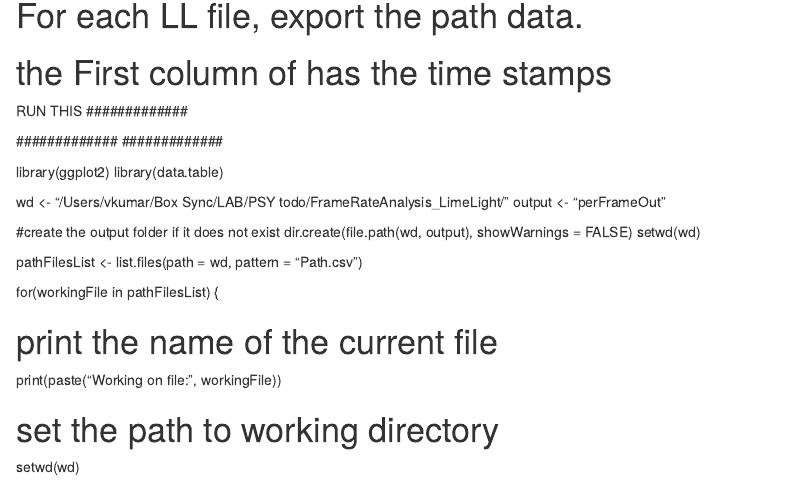
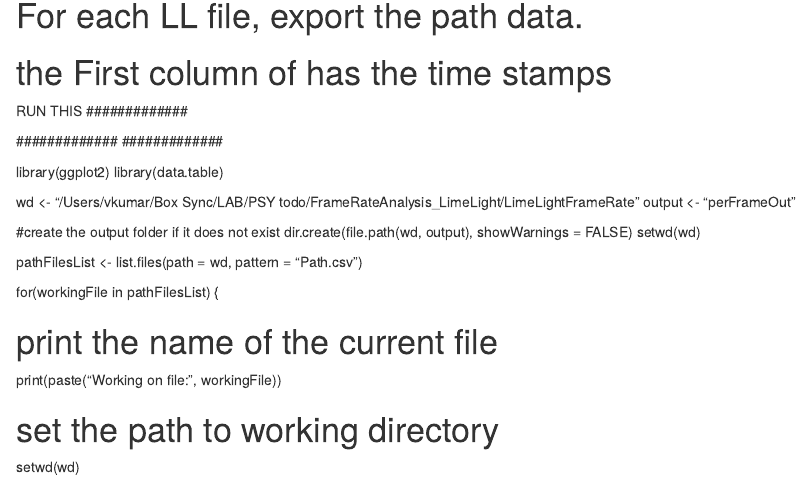
Before and after one commit to KumarLabJax/LimeLightFrameRate, an R Markdown document (Process_FrameRate.rmd): the page in a window 1100 px wide, from 430 px down. Rendered offline with R 4.5, knitr and Pandoc, with nearby package versions.

Commit message:
corrected path

```diff
--- a/Process_FrameRate.rmd
+++ b/Process_FrameRate.rmd
@@ -15,7 +15,7 @@ library(ggplot2)
 library(data.table)
 
 
-wd <- "/Users/vkumar/Box Sync/LAB/PSY todo/FrameRateAnalysis_LimeLight/"
+wd <- "/Users/vkumar/Box Sync/LAB/PSY todo/FrameRateAnalysis_LimeLight/LimeLightFrameRate"
 output <- "perFrameOut"
 
 #create the output folder if it does not exist
```
